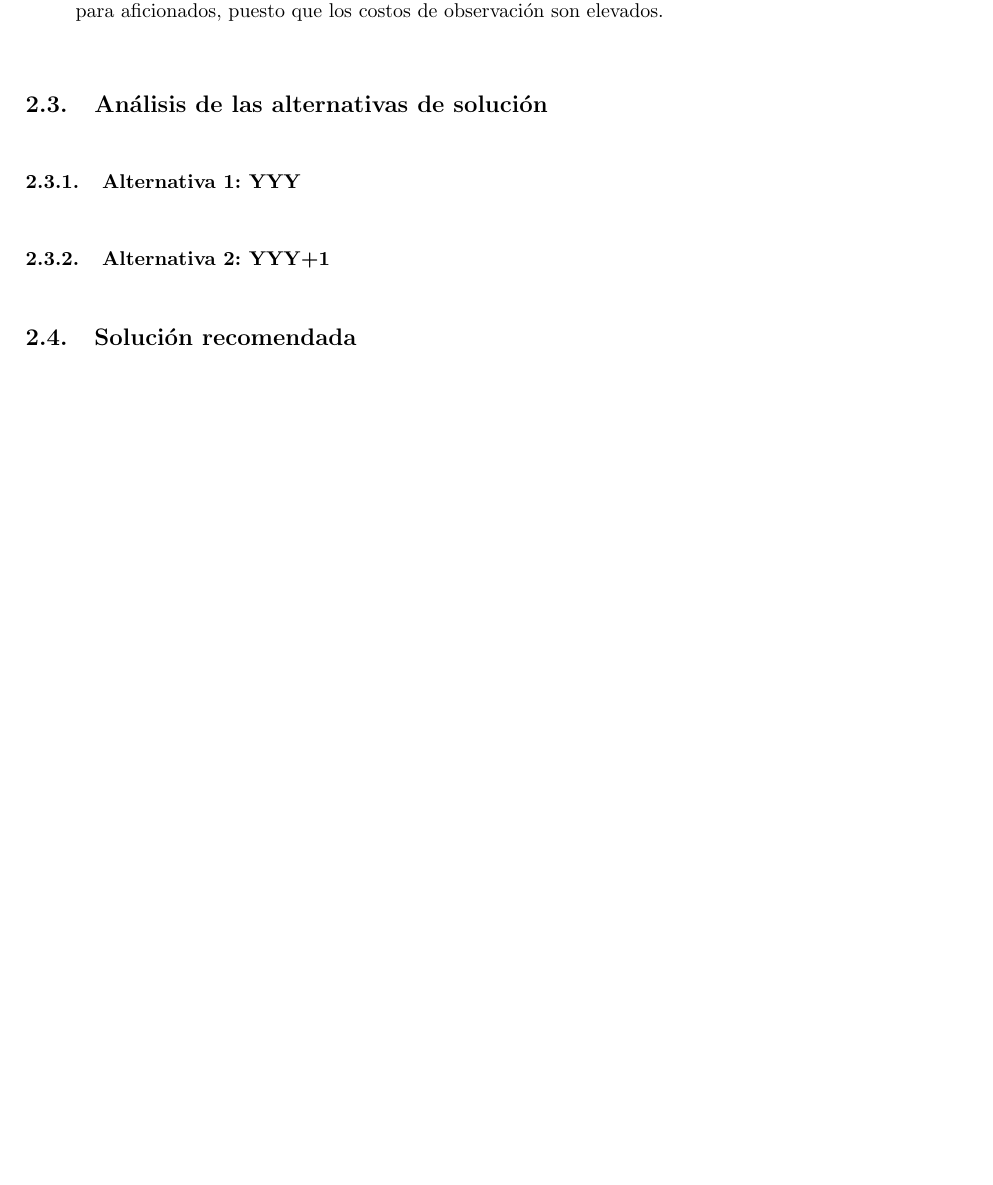
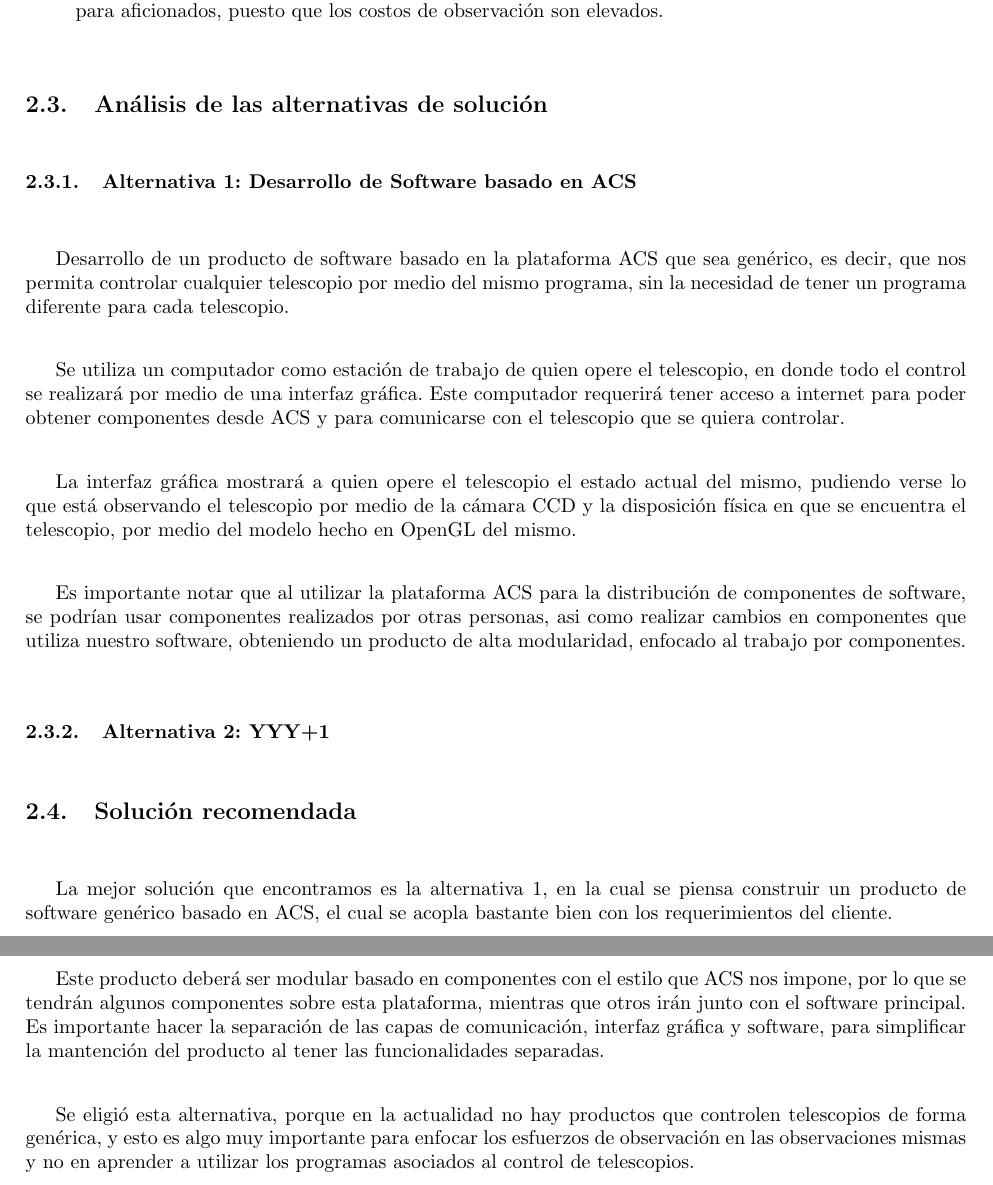
Before and after one commit to javarias/csat, a LaTeX document (Hevelius/docs/plan_proy/plan.tex): part of page 9 of 23 before the commit and two parts of pages 9 and 10 of 24 after it, the two joined at a grey line, cut so that both start at the same text, the shorter picture padded with empty space. Compiled offline with LaTeX, dvips and Ghostscript.

Commit message:
Agregada solucion 1, y recomendada...
git-svn-id: https://csrg.inf.utfsm.cl/repos/software/CSAT@99 75a0fe40-ac5b-440f-90d5-6af9f3fbf44f

```diff
--- a/Hevelius/docs/plan_proy/plan.tex
+++ b/Hevelius/docs/plan_proy/plan.tex
@@ -280,16 +281,45 @@ aficionados, puesto que los costos de observaci\'on son elevados.
 \end{itemize}
 
 \subsection{An\'alisis de las alternativas de soluci\'on}
-\subsubsection{Alternativa 1: YYY} %%%% TOMAS
+\subsubsection{Alternativa 1: Desarrollo de Software basado en ACS} %%%% TOMAS
+Desarrollo de un producto de software basado en la plataforma ACS que sea gen\'erico,
+es decir, que nos permita controlar cualquier telescopio por medio del mismo
+programa, sin la necesidad de tener un programa diferente para cada telescopio.
 
+Se utiliza un computador como estaci\'on de trabajo de quien opere el telescopio,
+en donde todo el control se realizar\'a por medio de una interfaz gr\'afica. Este
+computador requerir\'a tener acceso a internet para poder obtener componentes desde
+ACS y para comunicarse con el telescopio que se quiera controlar.
 
+La interfaz gr\'afica mostrar\'a a quien opere el telescopio el estado actual del
+mismo, pudiendo verse lo que est\'a observando el telescopio por medio de la
+c\'amara CCD y la disposici\'on f\'isica en que se encuentra el telescopio, por medio
+del modelo hecho en OpenGL del mismo.
+
+Es importante notar que al utilizar la plataforma ACS para la distribuci\'on de
+componentes de software, se podr\'ian usar componentes realizados por otras personas,
+asi como realizar cambios en componentes que utiliza nuestro software, obteniendo un
+producto de alta modularidad, enfocado al trabajo por componentes.
 
 \subsubsection{Alternativa 2: YYY+1} %%%% TODOS
 
 
 
 \subsection{Soluci\'on recomendada} %%%% TOMAS
+La mejor soluci\'on que encontramos es la alternativa 1, en la cual se piensa construir
+un producto de software gen\'erico basado en ACS, el cual se acopla bastante bien
+con los requerimientos del cliente.
 
+Este producto deber\'a ser modular basado en componentes con el estilo que ACS nos
+impone, por lo que se tendr\'an algunos componentes sobre esta plataforma, mientras que
+otros ir\'an junto con el software principal. Es importante hacer la separaci\'on
+de las capas de comunicaci\'on, interfaz gr\'afica y software, para simplificar la
+mantenci\'on del producto al tener las funcionalidades separadas.
+
+Se eligi\'o esta alternativa, porque en la actualidad no hay productos que controlen
+telescopios de forma gen\'erica, y esto es algo muy importante para enfocar los esfuerzos
+de observaci\'on en las observaciones mismas y no en aprender a utilizar los programas
+asociados al control de telescopios.
 
 
 \newpage
```
Also changed, not shown: Hevelius/docs/plan_proy/plan.tex (1 more changed lines).
